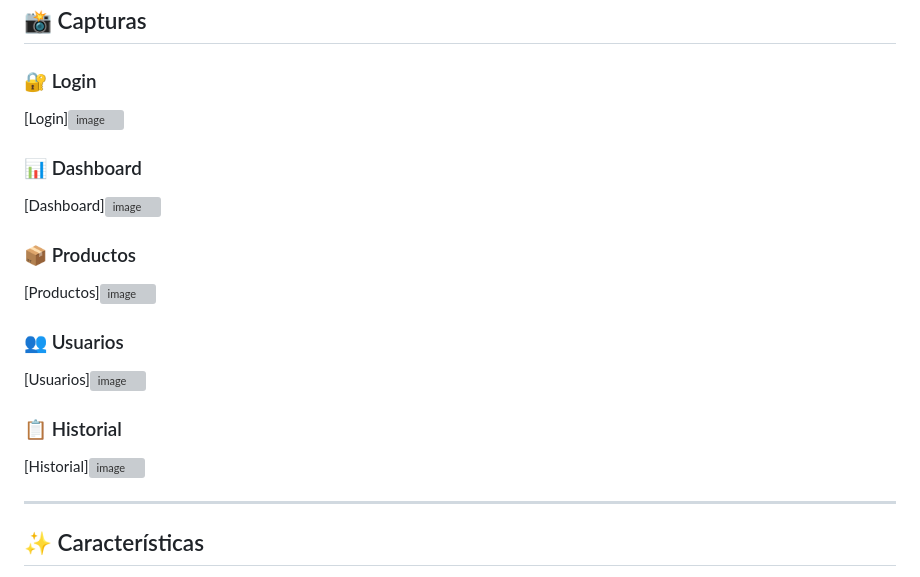
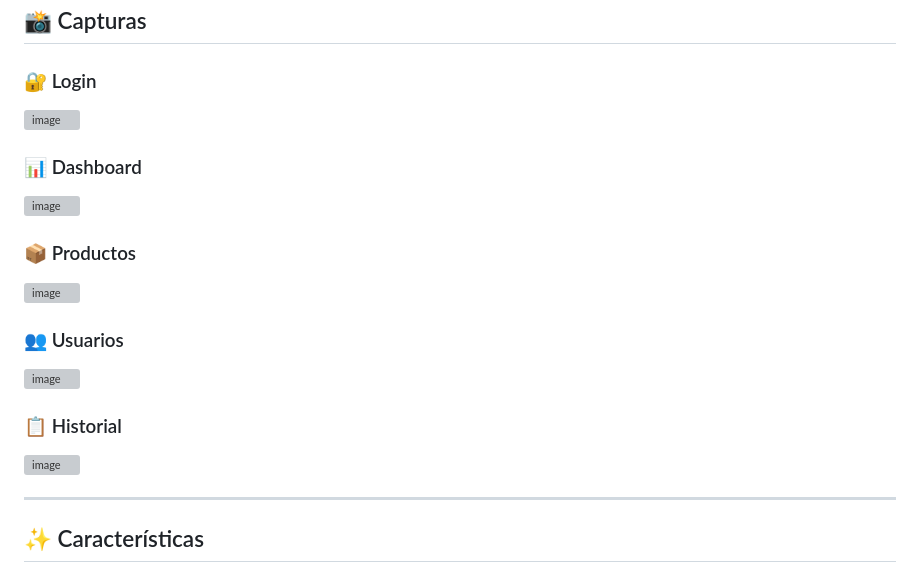
Before and after one commit to btoledo1992/InventarioControl-Django, a Markdown page: README.md, the part around the change. Drawn GitHub-style; grey boxes are pictures that could not be loaded.

```diff
--- a/README.md
+++ b/README.md
@@ -7,19 +7,24 @@ Sistema web desarrollado con **Django + MySQL** para la gestión de inventario e
 ## 📸 Capturas
 
 ### 🔐 Login
-[Login]<img width="1593" height="766" alt="image" src="https://github.com/user-attachments/assets/a9335407-8c4c-4849-b677-fa876f553a38" />
+
+<img width="1593" height="766" alt="image" src="https://github.com/user-attachments/assets/a9335407-8c4c-4849-b677-fa876f553a38" />
 
 ### 📊 Dashboard
-[Dashboard]<img width="1577" height="532" alt="image" src="https://github.com/user-attachments/assets/5ca85bef-d803-4330-ac4f-c8a764a29b4d" />
+
+<img width="1577" height="532" alt="image" src="https://github.com/user-attachments/assets/5ca85bef-d803-4330-ac4f-c8a764a29b4d" />
 
 ### 📦 Productos
-[Productos]<img width="1571" height="683" alt="image" src="https://github.com/user-attachments/assets/7a6e6692-7338-4c02-9a0a-521c4363c298" />
+
+<img width="1571" height="683" alt="image" src="https://github.com/user-attachments/assets/7a6e6692-7338-4c02-9a0a-521c4363c298" />
 
 ### 👥 Usuarios
-[Usuarios]<img width="1593" height="474" alt="image" src="https://github.com/user-attachments/assets/54d3a095-3b21-427e-ac33-7d9e7b6b526a" />
+
+<img width="1593" height="474" alt="image" src="https://github.com/user-attachments/assets/54d3a095-3b21-427e-ac33-7d9e7b6b526a" />
 
 ### 📋 Historial
-[Historial]<img width="1579" height="739" alt="image" src="https://github.com/user-attachments/assets/b4318607-dfe9-46fe-b42c-ed8ec8b5e8ee" />
+
+<img width="1579" height="739" alt="image" src="https://github.com/user-attachments/assets/b4318607-dfe9-46fe-b42c-ed8ec8b5e8ee" />
 
 ---
 
```
